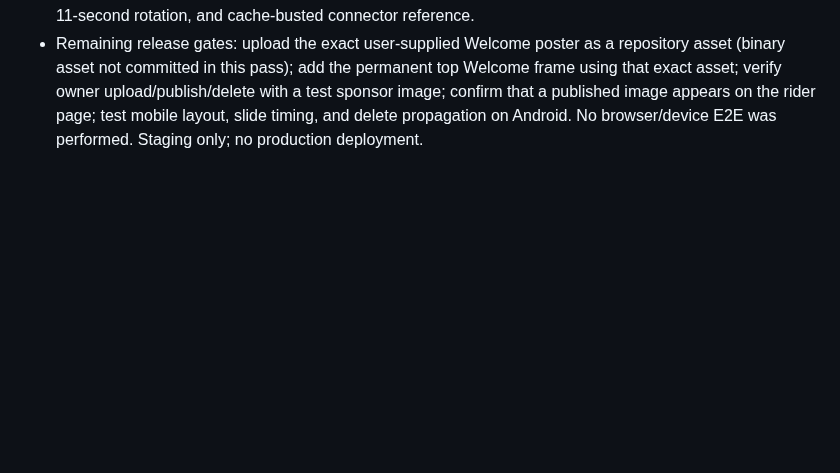
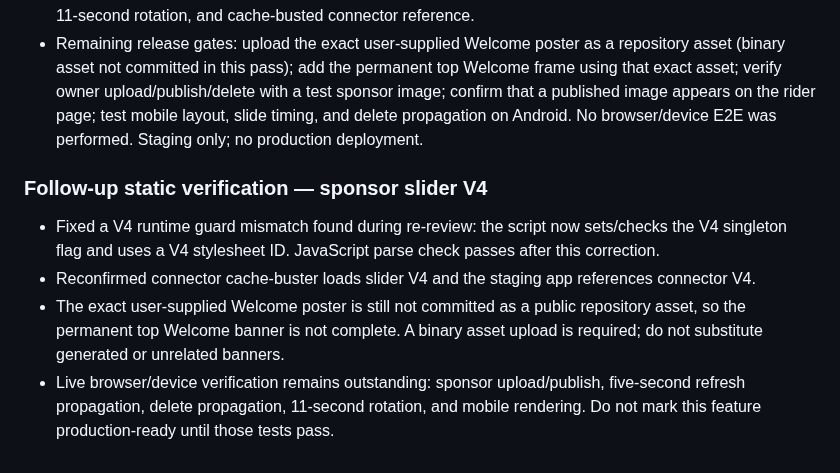
Before and after one commit to harmeetsg1983-blip/jeetpunjabitadka, a Markdown page: JPT_STAGING_QA_NOTES_20261012.md, the part around the change. Drawn GitHub-style; blank space fills up the shorter version.

Commit message:
Record V4 runtime guard fix and remaining release gates

```diff
--- a/JPT_STAGING_QA_NOTES_20261012.md
+++ b/JPT_STAGING_QA_NOTES_20261012.md
@@ -149,3 +149,10 @@ These are pending test instructions only; no live assignment, database, or physi
 - Read-only backend check confirms the existing `public.delivery_partner_sponsor_ads` table, `delivery-partner-sponsors` storage bucket, and central-owner upload/update/delete policies exist. The existing Restaurant Partner sponsor manager already includes delivery mode, gallery file selection, crop/zoom preview, publish, ON/OFF, and delete controls. This pass did not change database schema, RLS, storage policies, or the manager.
 - Source-level checks passed for gold-only frame CSS, responsive contained media, lower-page placement, 11-second rotation, and cache-busted connector reference.
 - Remaining release gates: upload the exact user-supplied Welcome poster as a repository asset (binary asset not committed in this pass); add the permanent top Welcome frame using that exact asset; verify owner upload/publish/delete with a test sponsor image; confirm that a published image appears on the rider page; test mobile layout, slide timing, and delete propagation on Android. No browser/device E2E was performed. Staging only; no production deployment.
+
+
+### Follow-up static verification — sponsor slider V4
+- Fixed a V4 runtime guard mismatch found during re-review: the script now sets/checks the V4 singleton flag and uses a V4 stylesheet ID. JavaScript parse check passes after this correction.
+- Reconfirmed connector cache-buster loads slider V4 and the staging app references connector V4.
+- The exact user-supplied Welcome poster is still not committed as a public repository asset, so the permanent top Welcome banner is not complete. A binary asset upload is required; do not substitute generated or unrelated banners.
+- Live browser/device verification remains outstanding: sponsor upload/publish, five-second refresh propagation, delete propagation, 11-second rotation, and mobile rendering. Do not mark this feature production-ready until those tests pass.
```
